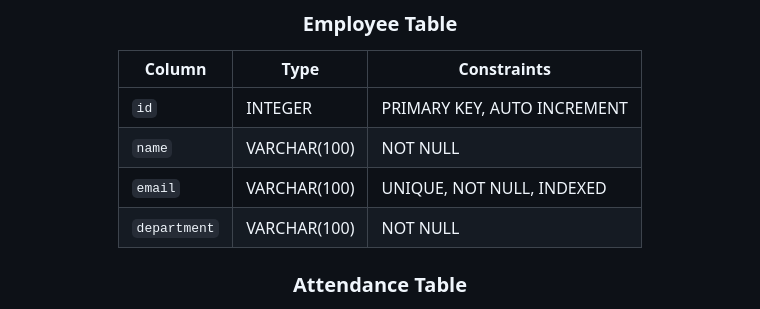
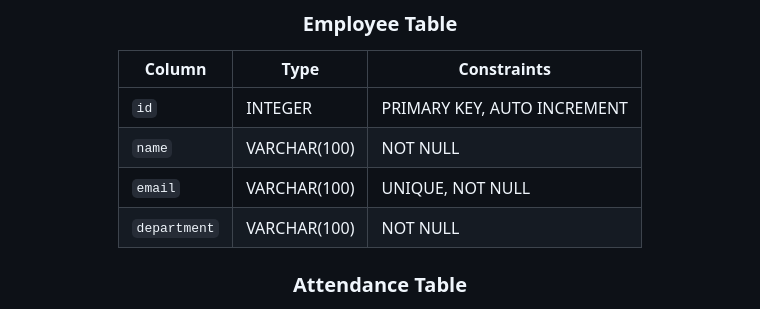
Before and after one commit to pyrosensei/HRMS, a Markdown page: README.md, the part around one of its changes. GitHub-like rendering.

```diff
--- a/README.md
+++ b/README.md
@@ -158,7 +158,7 @@ HRMS/
 |--------|------|-------------|
 | `id` | INTEGER | PRIMARY KEY, AUTO INCREMENT |
 | `name` | VARCHAR(100) | NOT NULL |
-| `email` | VARCHAR(100) | UNIQUE, NOT NULL, INDEXED |
+| `email` | VARCHAR(100) | UNIQUE, NOT NULL |
 | `department` | VARCHAR(100) | NOT NULL |
 
 ### Attendance Table
```
Also changed, not shown: other parts of README.md (+1 -1 lines).
